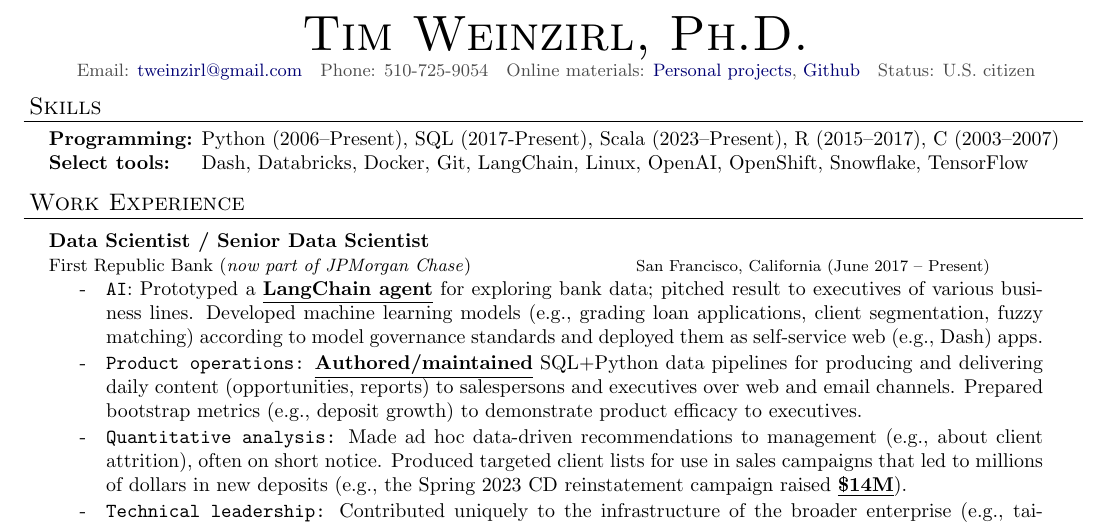
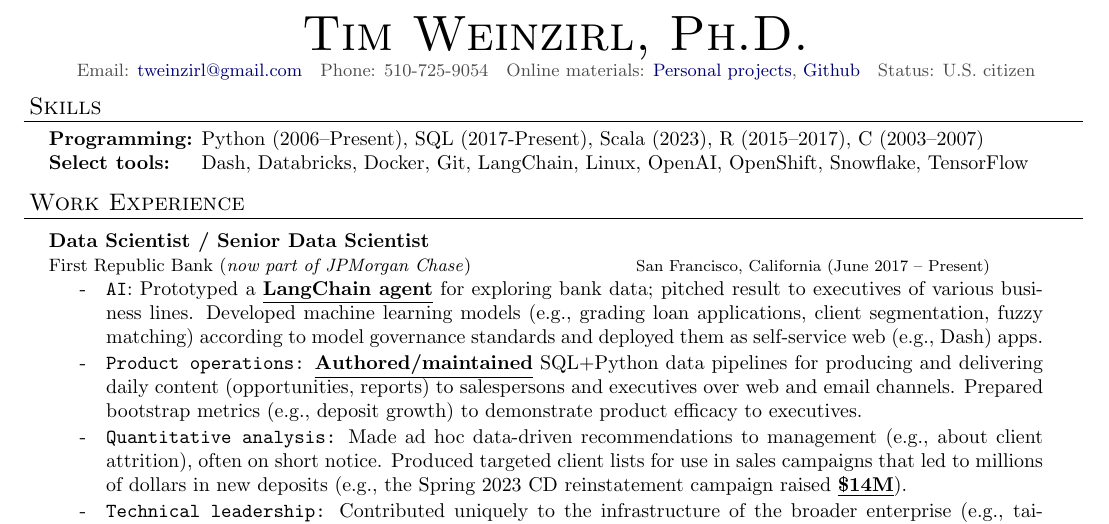
Before and after one commit to tweinzirl/resume, a LaTeX CV (timw_resume.tex): part of the page, cut so that both start at the same text. Compiled offline with pdfLaTeX.

Commit message:
scala 2023 only

```diff
--- a/timw_resume.tex
+++ b/timw_resume.tex
@@ -103,7 +103,7 @@
 
 \begin{resume_section}{Skills}
   \begin{nospacetabbing}
-  \textbf{Programming:}  \= Python (2006--Present), SQL (2017-Present), Scala (2023--Present), R (2015--2017), C (2003--2007) \\* %, Java (2003--2006)
+  \textbf{Programming:}  \= Python (2006--Present), SQL (2017-Present), Scala (2023), R (2015--2017), C (2003--2007) \\* %, Java (2003--2006)
   \textbf{Select tools:} \> Dash, Databricks, Docker, Git, LangChain, Linux, OpenAI, OpenShift, Snowflake, TensorFlow \\*
   \end{nospacetabbing}
 
```
Also changed, not shown: timw_resume.pdf.
